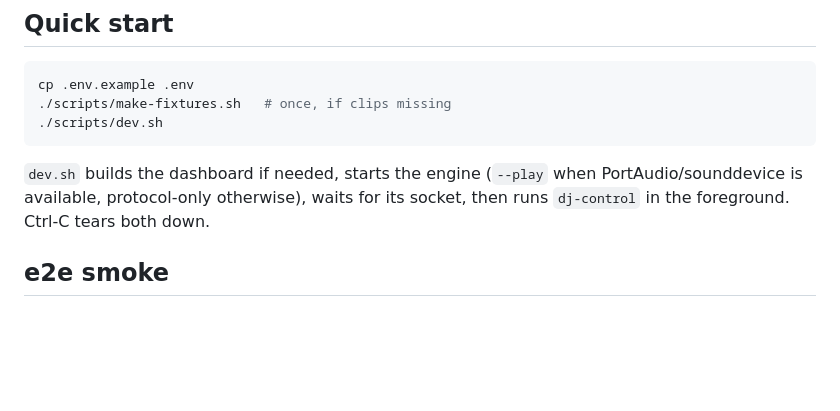
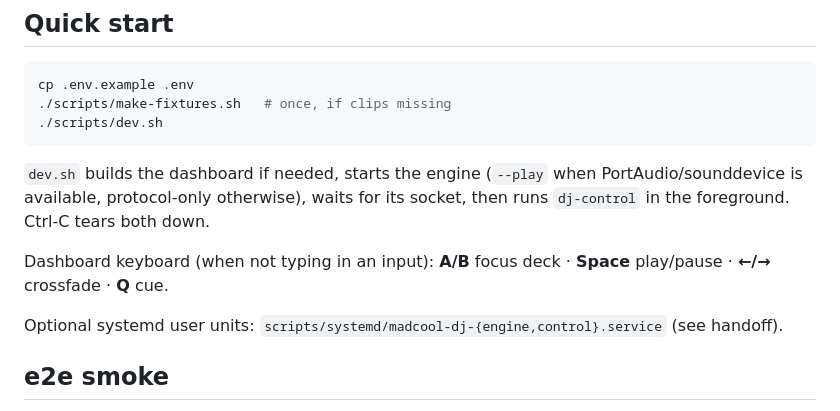
Before and after one commit to Will-Amplify/madcool-dj, a Markdown page: README.md, the part around the change. Drawn GitHub-style; blank space fills up the shorter version.

Commit message:
docs: closeout handoff after verify-green sync
Canonical next-agent runbook with smoke receipt; README keys/systemd; e2e notes stamped closed on master.

Co-authored-by: Cursor <cursoragent@cursor.com>

````diff
--- a/README.md
+++ b/README.md
@@ -15,6 +15,10 @@ cp .env.example .env
 ```
 
 `dev.sh` builds the dashboard if needed, starts the engine (`--play` when PortAudio/sounddevice is available, protocol-only otherwise), waits for its socket, then runs `dj-control` in the foreground. Ctrl-C tears both down.
+
+Dashboard keyboard (when not typing in an input): **A/B** focus deck · **Space** play/pause · **←/→** crossfade · **Q** cue.
+
+Optional systemd user units: `scripts/systemd/madcool-dj-{engine,control}.service` (see handoff).
 
 ## e2e smoke
 
````
Also changed, not shown: 2 other files.
